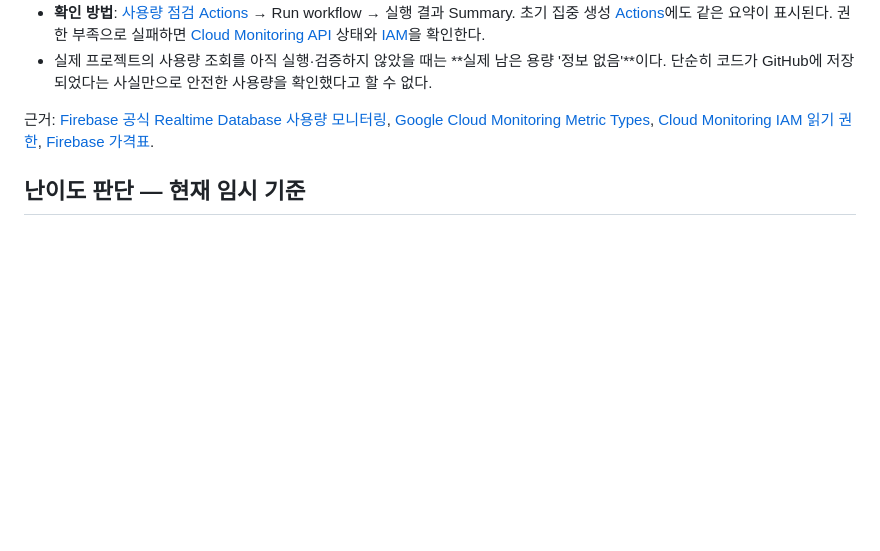
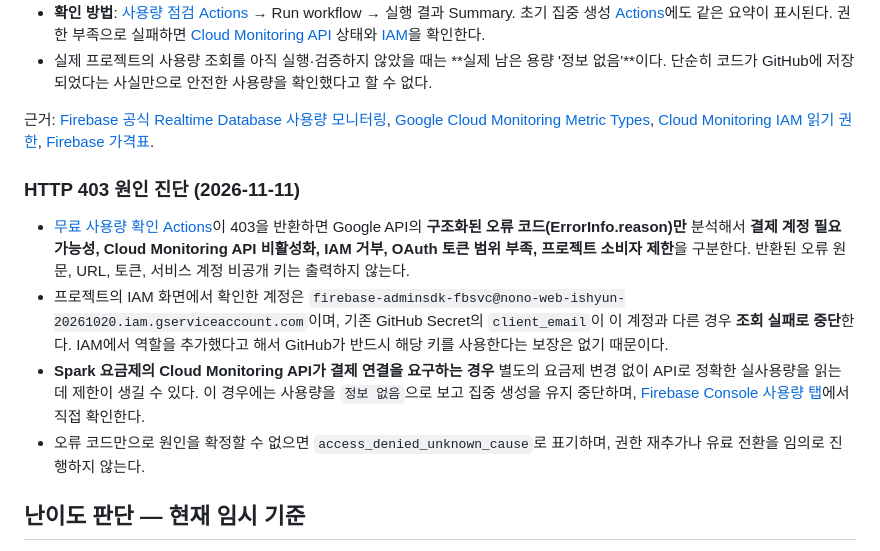
Before and after one commit to ishyun1227/nono-web, a Markdown page: docs/SERVER_RANDOM_BANK_REFILL.md, the part around the change. GitHub-like rendering; blank space fills up the shorter version.

Commit message:
Document safe 403 cause detection and Firebase Spark no-billing fallback

```diff
--- a/docs/SERVER_RANDOM_BANK_REFILL.md
+++ b/docs/SERVER_RANDOM_BANK_REFILL.md
@@ -33,6 +33,13 @@
 - 실제 프로젝트의 사용량 조회를 아직 실행·검증하지 않았을 때는 **실제 남은 용량 '정보 없음'**이다. 단순히 코드가 GitHub에 저장되었다는 사실만으로 안전한 사용량을 확인했다고 할 수 없다.
 
 근거: [Firebase 공식 Realtime Database 사용량 모니터링](https://firebase.google.com/docs/database/usage/monitor-usage), [Google Cloud Monitoring Metric Types](https://docs.cloud.google.com/monitoring/api/metrics_gcp_d_h), [Cloud Monitoring IAM 읽기 권한](https://docs.cloud.google.com/monitoring/access-control), [Firebase 가격표](https://firebase.google.com/pricing/).
+
+### HTTP 403 원인 진단 (2026-11-11)
+
+- [무료 사용량 확인 Actions](https://github.com/ishyun1227/nono-web/actions/workflows/server-random-bank-usage.yml)이 403을 반환하면 Google API의 **구조화된 오류 코드(ErrorInfo.reason)만** 분석해서 **결제 계정 필요 가능성, Cloud Monitoring API 비활성화, IAM 거부, OAuth 토큰 범위 부족, 프로젝트 소비자 제한**을 구분한다. 반환된 오류 원문, URL, 토큰, 서비스 계정 비공개 키는 출력하지 않는다.
+- 프로젝트의 IAM 화면에서 확인한 계정은 `firebase-adminsdk-fbsvc@nono-web-ishyun-20261020.iam.gserviceaccount.com`이며, 기존 GitHub Secret의 `client_email`이 이 계정과 다른 경우 **조회 실패로 중단**한다. IAM에서 역할을 추가했다고 해서 GitHub가 반드시 해당 키를 사용한다는 보장은 없기 때문이다.
+- **Spark 요금제의 Cloud Monitoring API가 결제 연결을 요구하는 경우** 별도의 요금제 변경 없이 API로 정확한 실사용량을 읽는 데 제한이 생길 수 있다. 이 경우에는 사용량을 `정보 없음`으로 보고 집중 생성을 유지 중단하며, [Firebase Console 사용량 탭](https://console.firebase.google.com/project/nono-web-ishyun-20261020/database)에서 직접 확인한다.
+- 오류 코드만으로 원인을 확정할 수 없으면 `access_denied_unknown_cause`로 표기하며, 권한 재추가나 유료 전환을 임의로 진행하지 않는다.
 
 ## 난이도 판단 — 현재 임시 기준
 
```
